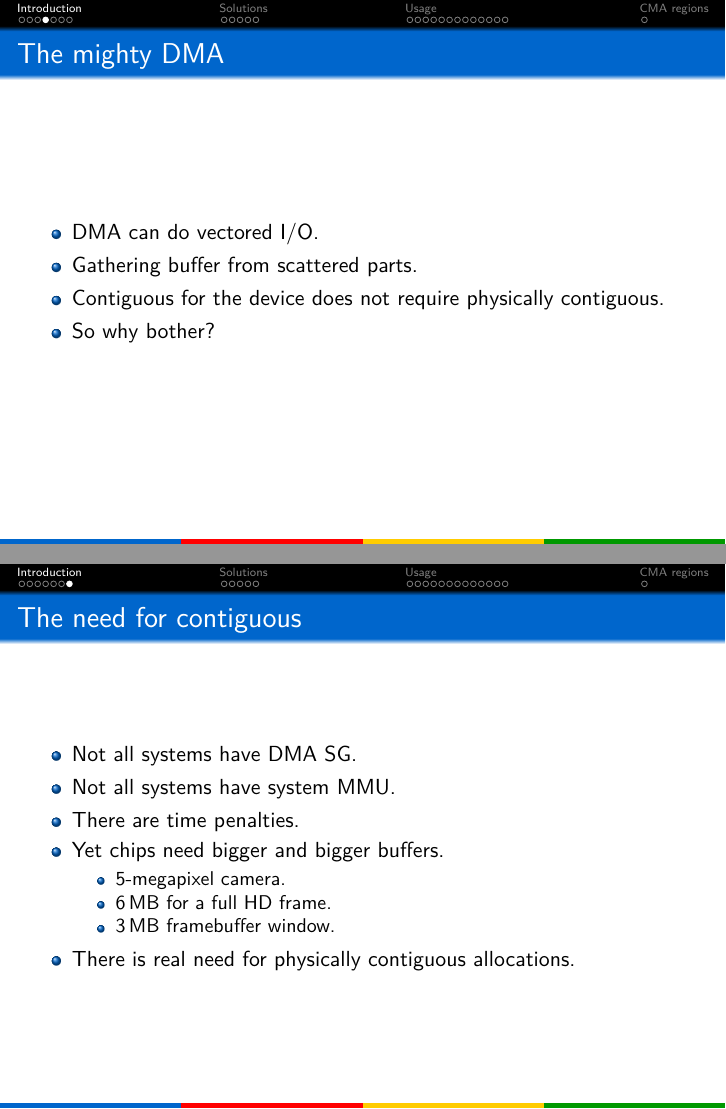
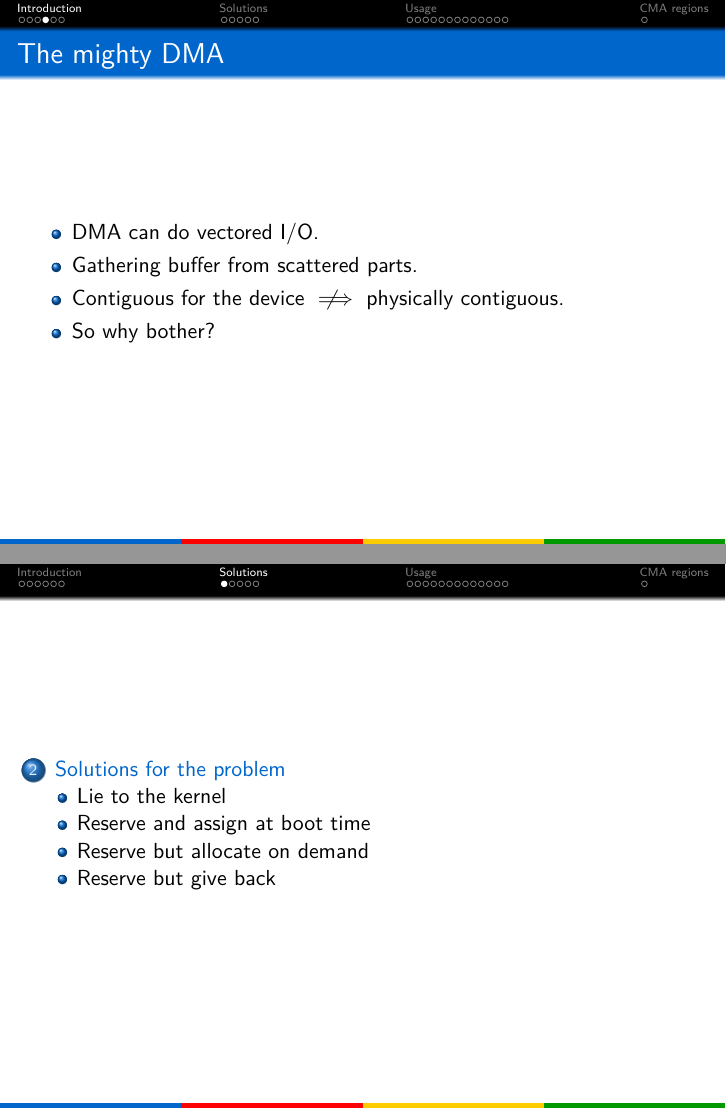
Before and after one commit to mina86/linux-cma, LaTeX slides (src/main.tex, which reads src/part-existing.tex, src/part-why.tex): pages 7 and 10 of 30 before the commit and pages 7 and 10 of 29 after it, joined at a grey line. Compiled offline with pdfLaTeX.

Commit message:
Minor updates to the text of existing sections.

```diff
--- a/src/main.tex
+++ b/src/main.tex
@@ -7,6 +7,10 @@
 \usepackage{lmodern}
 \usepackage{color}
 \usepackage{listings}
+\usepackage{amsmath}
+
+\newcommand{\notimplies}{%
+  \mathrel{{\ooalign{\hidewidth$\not\phantom{=}$\hidewidth\cr$\implies$}}}}
 
 \definecolor{gray}{rgb}{0.5,0.5,0.5}
 \definecolor{darkgreen}{rgb}{0.0,0.5,0.0}
--- a/src/part-existing.tex
+++ b/src/part-existing.tex
@@ -1,4 +1,4 @@
-\Section{Solutions}{Solutions prior to CMA}
+\Section{Solutions}{Solutions for the problem}
 
 \subsection{Lie to the kernel}
 \begin{frame}
--- a/src/part-why.tex
+++ b/src/part-why.tex
@@ -9,7 +9,7 @@
     \begin{itemize}
     \item Virtual $\rightarrow$ physical address.
     \end{itemize}
-  \item Virtually contiguous does not require physically contiguous.
+  \item Virtually contiguous $\notimplies$ physically contiguous.
   \item So why bother?
   \end{itemize}
 \end{frame}
@@ -36,7 +36,7 @@
   \begin{itemize}
   \item DMA can do vectored I/O.
   \item Gathering buffer from scattered parts.
-  \item Contiguous for the device does not require physically contiguous.
+  \item Contiguous for the device $\notimplies$ physically contiguous.
   \item So why bother?
   \end{itemize}
 \end{frame}
@@ -70,21 +70,3 @@
   \item System MMU takes time.
   \end{itemize}
 \end{frame}
-
-\subsection{The need for contiguous}
-\begin{frame}
-  \frametitle{The need for contiguous}
-
-  \begin{itemize}
-  \item Not all systems have DMA SG.
-  \item Not all systems have system MMU.
-  \item There are time penalties.
-  \item Yet chips need bigger and bigger buffers.
-    \begin{itemize}
-    \item 5-megapixel camera.
-    \item \unit[6]{MB} for a~full HD frame.
-    \item \unit[3]{MB} framebuffer window.
-    \end{itemize}
-  \item There is real need for physically contiguous allocations.
-  \end{itemize}
-\end{frame}
```
